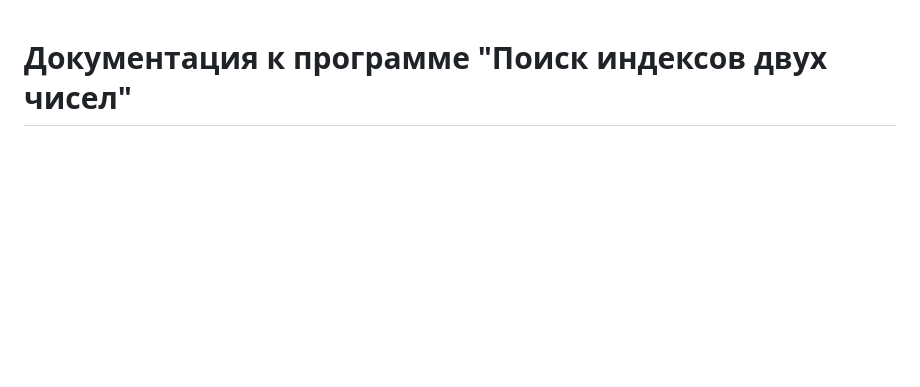
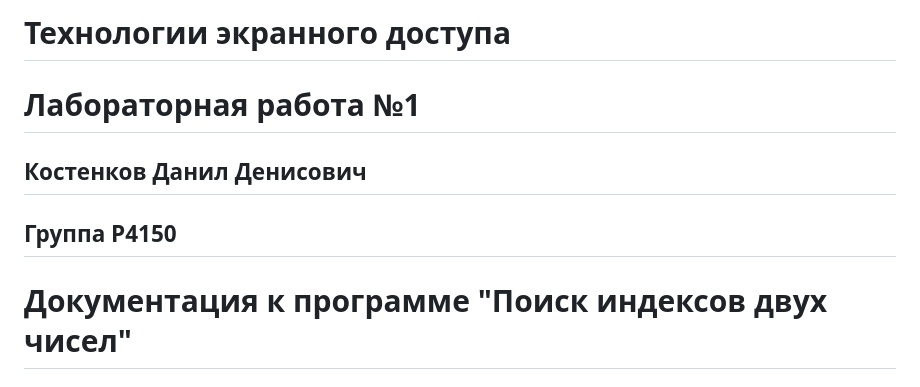
Before and after one commit to Kostenkov-2021/Python-programming-lab-works, a Markdown page: labwork_1/readme.md, the part around the change. GitHub-like rendering; blank space fills up the shorter version.

Commit message:
Labwork 1 documentation fixes
This commit adds fixed readme of labwork 1.

```diff
--- a/labwork_1/readme.md
+++ b/labwork_1/readme.md
@@ -1,3 +1,12 @@
+# Технологии экранного доступа
+
+# Лабораторная работа №1
+
+## Костенков Данил Денисович
+
+## Группа P4150
+
+
 # Документация к программе "Поиск индексов двух чисел"
 
 ## Общее описание
```
